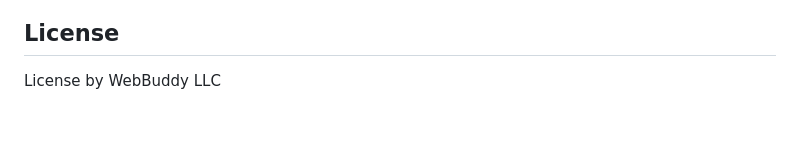
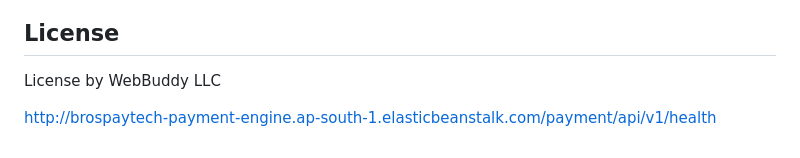
Before and after one commit to Brospay/brospaytech-payment-engine-service, a Markdown page: README.md, the part around the change. Rendered like a GitHub page; blank space fills up the shorter version.

Commit message:
chore: add deployment URL to README; gitignore .env
Co-Authored-By: Claude Opus 4.8 <noreply@anthropic.com>

```diff
--- a/README.md
+++ b/README.md
@@ -162,3 +162,5 @@ curl http://localhost:5001/health
 ## License
 
 License by WebBuddy LLC
+
+http://brospaytech-payment-engine.ap-south-1.elasticbeanstalk.com/payment/api/v1/health
```
